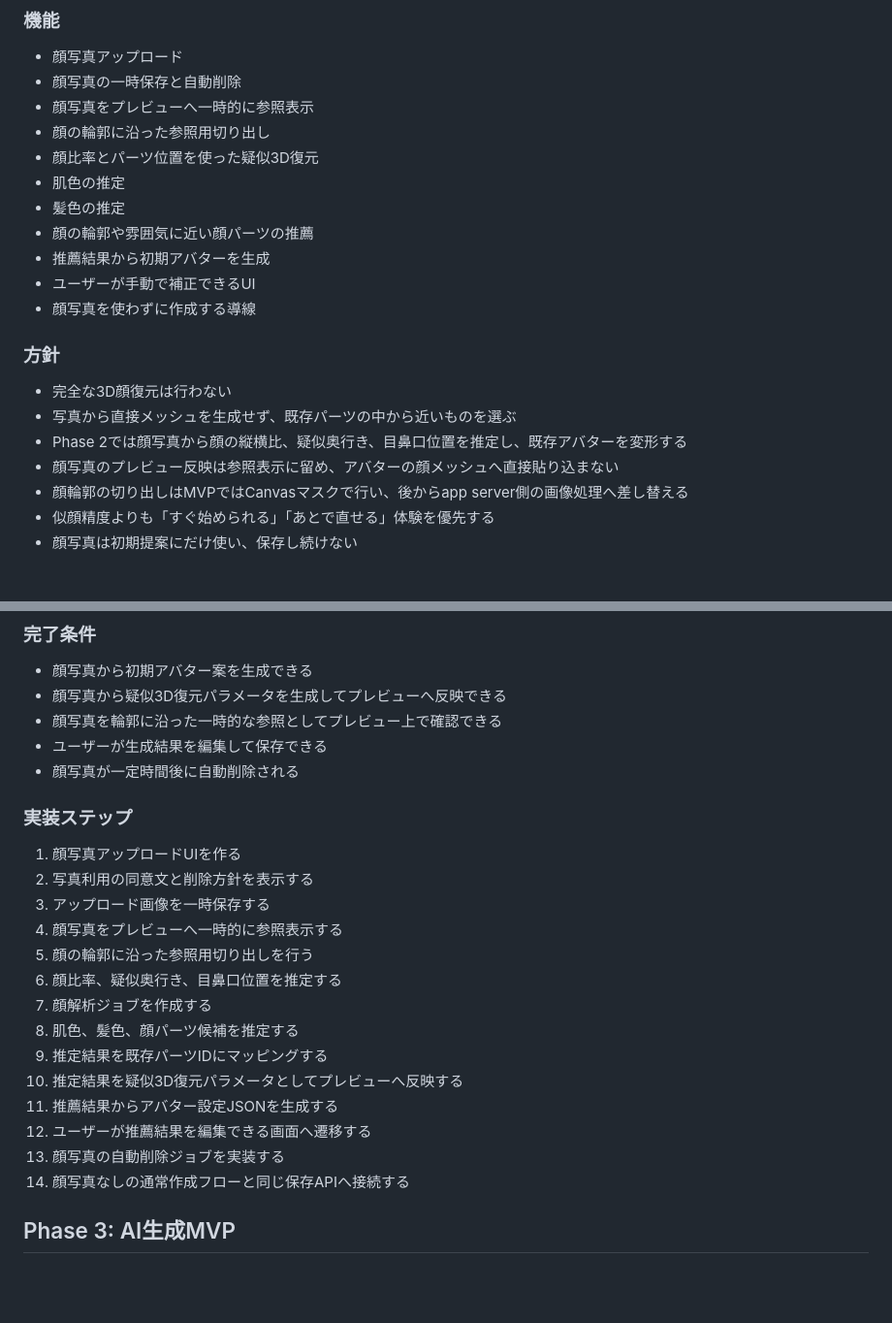
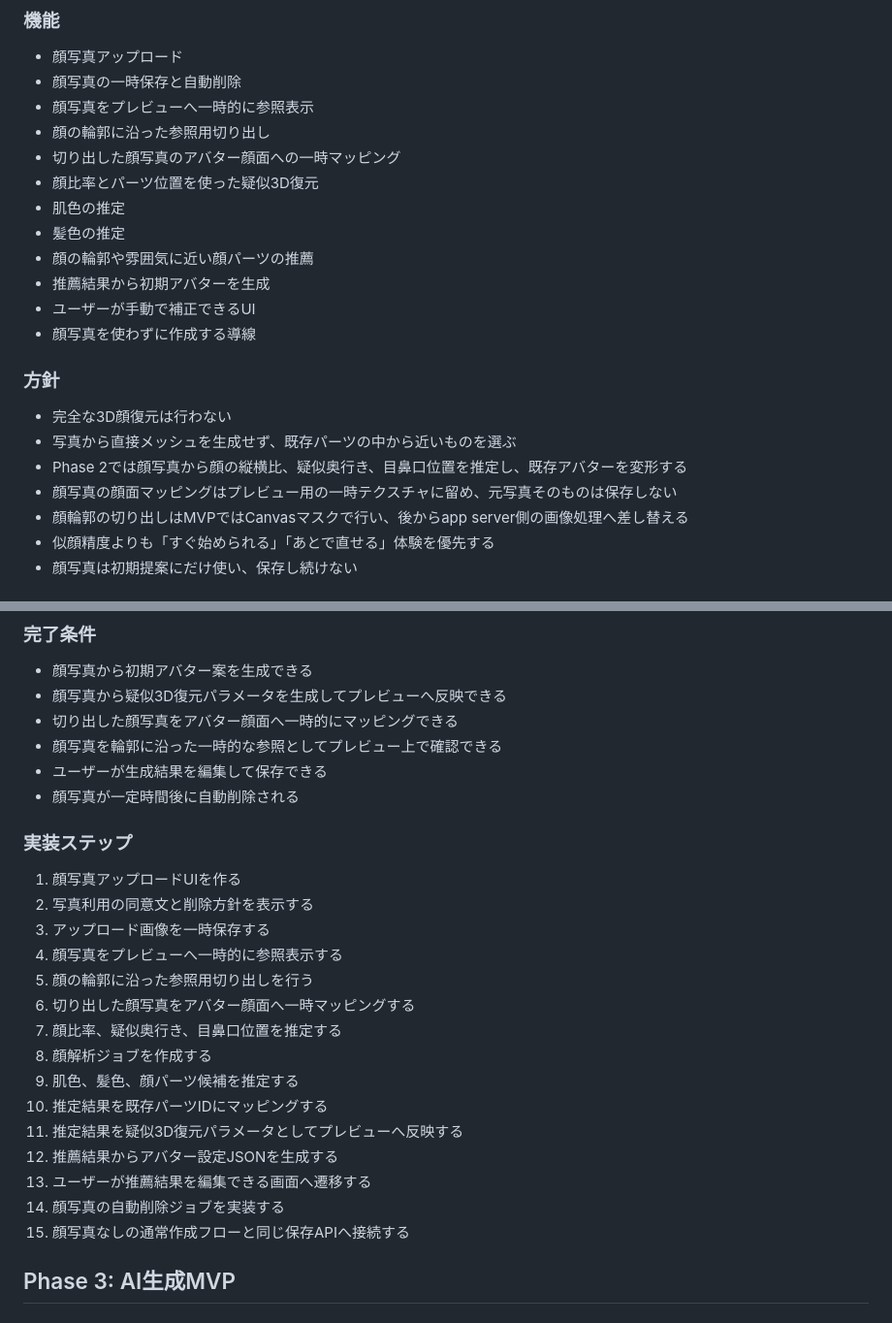
Before and after one commit to piacerex/oneme, a Markdown page: ROADMAP.md, 2 parts joined by grey strips. Shown at 97% size. Drawn GitHub-style; blank space fills up the shorter version.

Commit message:
Move face texture mapping into phase 2

```diff
--- a/ROADMAP.md
+++ b/ROADMAP.md
@@ -129,6 +129,7 @@ SDK、VRM対応、商用運用は後続フェーズで拡張する。
 - 顔写真の一時保存と自動削除
 - 顔写真をプレビューへ一時的に参照表示
 - 顔の輪郭に沿った参照用切り出し
+- 切り出した顔写真のアバター顔面への一時マッピング
 - 顔比率とパーツ位置を使った疑似3D復元
 - 肌色の推定
 - 髪色の推定
@@ -142,7 +143,7 @@ SDK、VRM対応、商用運用は後続フェーズで拡張する。
 - 完全な3D顔復元は行わない
 - 写真から直接メッシュを生成せず、既存パーツの中から近いものを選ぶ
 - Phase 2では顔写真から顔の縦横比、疑似奥行き、目鼻口位置を推定し、既存アバターを変形する
-- 顔写真のプレビュー反映は参照表示に留め、アバターの顔メッシュへ直接貼り込まない
+- 顔写真の顔面マッピングはプレビュー用の一時テクスチャに留め、元写真そのものは保存しない
 - 顔輪郭の切り出しはMVPではCanvasマスクで行い、後からapp server側の画像処理へ差し替える
 - 似顔精度よりも「すぐ始められる」「あとで直せる」体験を優先する
 - 顔写真は初期提案にだけ使い、保存し続けない
@@ -170,6 +171,7 @@ SDK、VRM対応、商用運用は後続フェーズで拡張する。
 
 - 顔写真から初期アバター案を生成できる
 - 顔写真から疑似3D復元パラメータを生成してプレビューへ反映できる
+- 切り出した顔写真をアバター顔面へ一時的にマッピングできる
 - 顔写真を輪郭に沿った一時的な参照としてプレビュー上で確認できる
 - ユーザーが生成結果を編集して保存できる
 - 顔写真が一定時間後に自動削除される
@@ -181,15 +183,16 @@ SDK、VRM対応、商用運用は後続フェーズで拡張する。
 3. アップロード画像を一時保存する
 4. 顔写真をプレビューへ一時的に参照表示する
 5. 顔の輪郭に沿った参照用切り出しを行う
-6. 顔比率、疑似奥行き、目鼻口位置を推定する
-7. 顔解析ジョブを作成する
-8. 肌色、髪色、顔パーツ候補を推定する
-9. 推定結果を既存パーツIDにマッピングする
-10. 推定結果を疑似3D復元パラメータとしてプレビューへ反映する
-11. 推薦結果からアバター設定JSONを生成する
-12. ユーザーが推薦結果を編集できる画面へ遷移する
-13. 顔写真の自動削除ジョブを実装する
-14. 顔写真なしの通常作成フローと同じ保存APIへ接続する
+6. 切り出した顔写真をアバター顔面へ一時マッピングする
+7. 顔比率、疑似奥行き、目鼻口位置を推定する
+8. 顔解析ジョブを作成する
+9. 肌色、髪色、顔パーツ候補を推定する
+10. 推定結果を既存パーツIDにマッピングする
+11. 推定結果を疑似3D復元パラメータとしてプレビューへ反映する
+12. 推薦結果からアバター設定JSONを生成する
+13. ユーザーが推薦結果を編集できる画面へ遷移する
+14. 顔写真の自動削除ジョブを実装する
+15. 顔写真なしの通常作成フローと同じ保存APIへ接続する
 
 ## Phase 3: AI生成MVP
 
```
